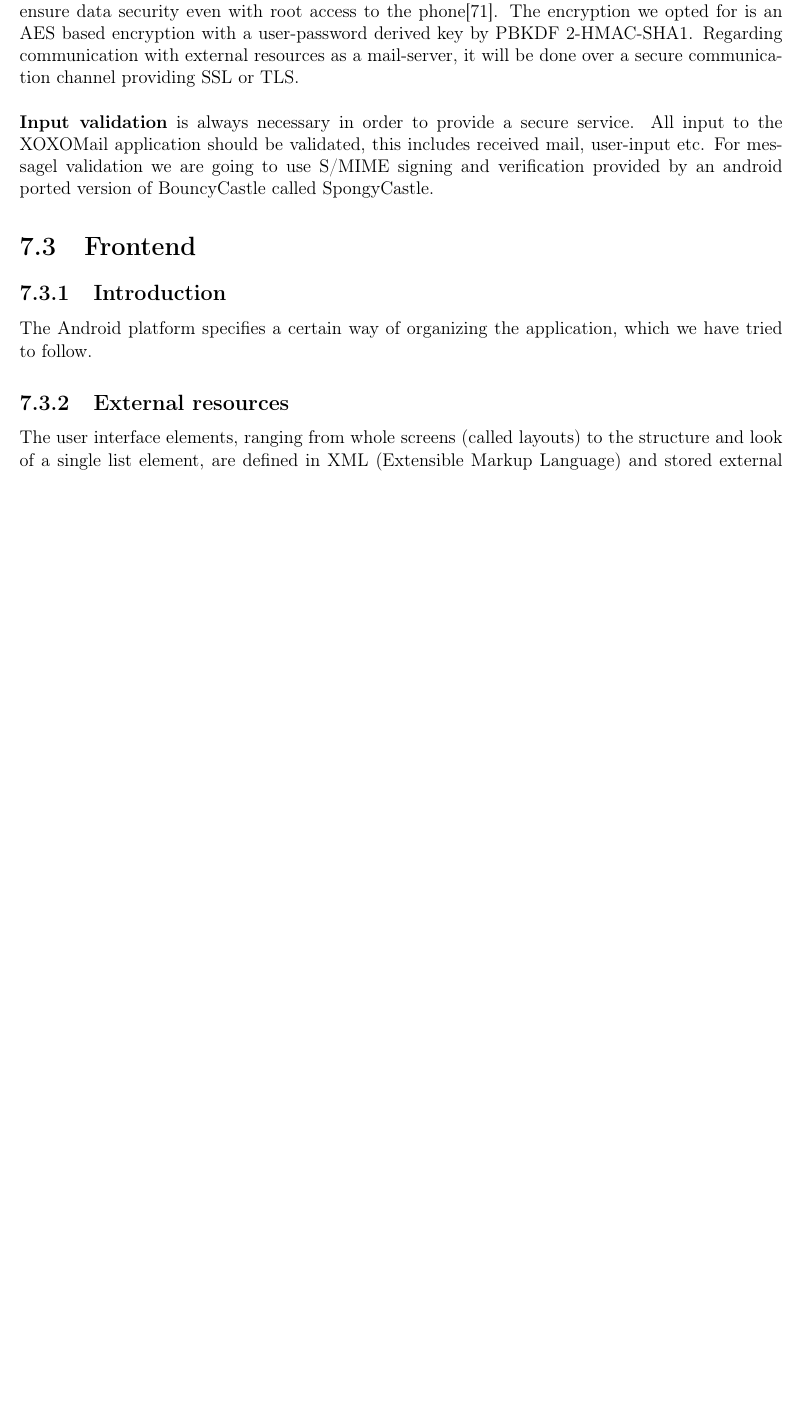
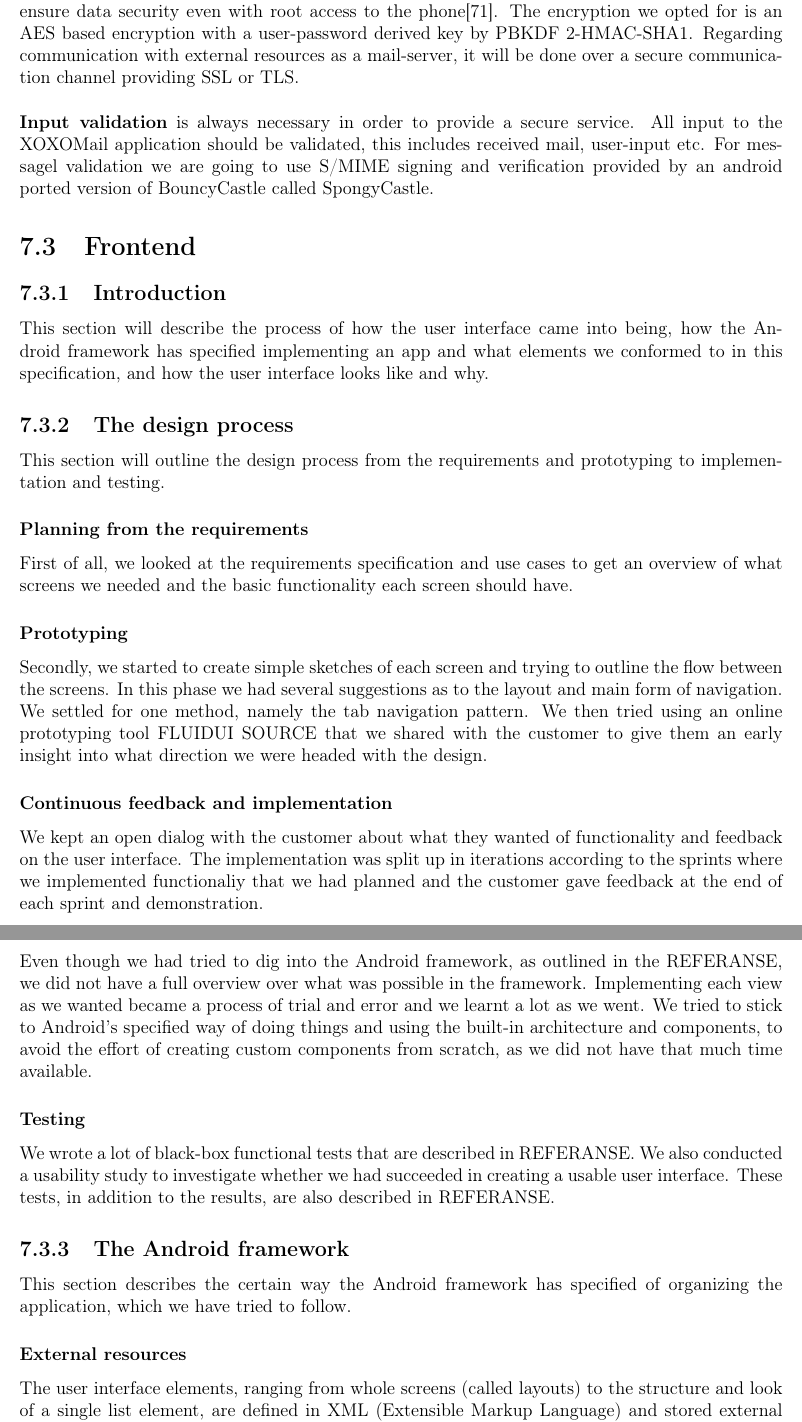
Before and after one commit to nutgaard/KPro---ThalesDocumentation, a LaTeX thesis (Project report/report.tex, which reads Project report/architecture.tex): part of page 118 of 200 before the commit and two parts of pages 118 and 119 of 202 after it, the two joined at a grey line, cut so that both start at the same text, the shorter picture padded with empty space. Compiled offline with pdfLaTeX.

Commit message:
Lagt til en del om design

```diff
--- a/Project report/architecture.tex
+++ b/Project report/architecture.tex
@@ -96,12 +96,37 @@ Regarding communication with external resources as a mail-server, it will be don
 \newline
 \textbf{Input validation} is always necessary in order to provide a secure service. All input to the XOXOMail application should be validated, this includes received mail, user-input etc. For messagel validation we are going to use \gls{emims} signing and verification provided by an android ported version of \gls{bouncy} called \gls{spongy}.
 
+
+
+
+
 \section{Frontend}
 
 \subsection{Introduction}
-The Android platform specifies a certain way of organizing the application, which we have tried to follow.
+This section will describe the process of how the user interface came into being, how the Android framework has specified implementing an app and what elements we conformed to in this specification, and how the user interface looks like and why.
 
-\subsection{External resources}
+\subsection{The design process}
+This section will outline the design process from the requirements and prototyping to implementation and testing.
+
+\subsubsection{Planning from the requirements}
+First of all, we looked at the requirements specification and use cases to get an overview of what screens we needed and the basic functionality each screen should have.
+
+\subsubsection{Prototyping}
+Secondly, we started to create simple sketches of each screen and trying to outline the flow between the screens. In this phase we had several suggestions as to the layout and main form of navigation. We settled for one method, namely the tab navigation pattern. We then tried using an online prototyping tool FLUIDUI SOURCE that we shared with the customer to give them an early insight into what direction we were headed with the design.
+
+\subsubsection{Continuous feedback and implementation}
+We kept an open dialog with the customer about what they wanted of functionality and feedback on the user interface. The implementation was split up in iterations according to the sprints where we implemented functionaliy that we had planned and the customer gave feedback at the end of each sprint and demonstration.
+\newline
+\newline
+Even though we had tried to dig into the Android framework, as outlined in the REFERANSE, we did not have a full overview over what was possible in the framework. Implementing each view as we wanted became a process of trial and error and we learnt a lot as we went. We tried to stick to Android's specified way of doing things and using the built-in architecture and components, to avoid the effort of creating custom components from scratch, as we did not have that much time available.
+
+\subsubsection{Testing}
+We wrote a lot of black-box functional tests that are described in REFERANSE. We also conducted a usability study to investigate whether we had succeeded in creating a usable user interface. These tests, in addition to the results, are also described in REFERANSE.
+
+\subsection{The Android framework}
+This section describes the certain way the Android framework has specified of organizing the application, which we have tried to follow.
+
+\subsubsection{External resources}
 The user interface elements, ranging from whole screens (called layouts) to the structure and look of a single list element, are defined in \gls{xml} (Extensible Markup Language) and stored external to the application. An Android project contains a folder named “res” where all external resources are placed. User interface elements are stored in a sub folder called “layouts”. Other resources, e.g. colors or images, are stored inside separate sub folders. The advantage of declaring the user interface and other resources in \gls{xml} is that it enables decoupling of the presentation of the application and the code that controls the application.
 \newline
 \newline
```
Also changed, not shown: Project report/architecture.tex (28 more changed lines).
